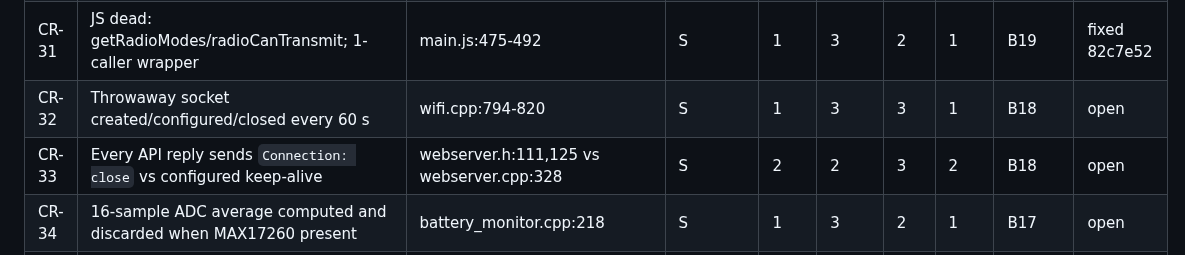
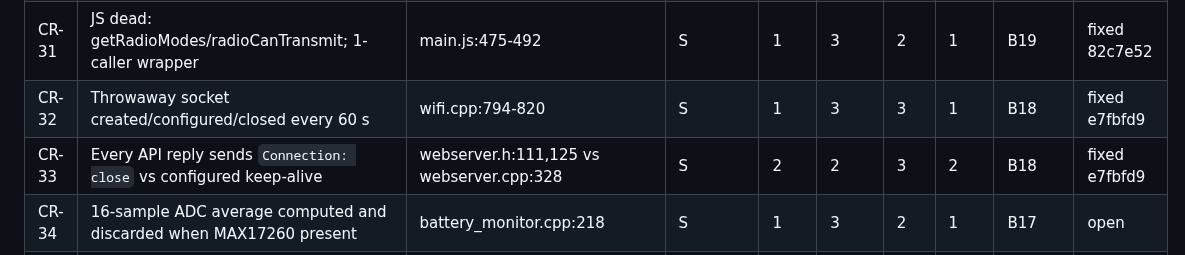
Before and after one commit to SOTAmat/SOTAcat, a Markdown page: docs/dev/code-review-2026-08.md, the part around the change. Rendered like a GitHub page.

Commit message:
docs: B18 fixed (e7fbfd9)

```diff
--- a/docs/dev/code-review-2026-08.md
+++ b/docs/dev/code-review-2026-08.md
@@ -65,8 +65,8 @@ Verification status: **V** = adversarially verified, **S** = spot-checked code f
 | CR-29 | Dead EASE_STEPS define + orphan doc for deleted function                                       | handler_ft8.cpp:337                            | S         | 1   | 3    | 2   | 1   | B19       | fixed 82c7e52 |
 | CR-30 | SC_TASK_PRIORITY_HIGH unused                                                                   | globals.h:18                                   | S         | 1   | 3    | 3   | 1   | B19       | fixed 82c7e52 |
 | CR-31 | JS dead: getRadioModes/radioCanTransmit; 1-caller wrapper                                      | main.js:475-492                                | S         | 1   | 3    | 2   | 1   | B19       | fixed 82c7e52 |
-| CR-32 | Throwaway socket created/configured/closed every 60 s                                          | wifi.cpp:794-820                               | S         | 1   | 3    | 3   | 1   | B18       | open   |
-| CR-33 | Every API reply sends `Connection: close` vs configured keep-alive                             | webserver.h:111,125 vs webserver.cpp:328       | S         | 2   | 2    | 3   | 2   | B18       | open   |
+| CR-32 | Throwaway socket created/configured/closed every 60 s                                          | wifi.cpp:794-820                               | S         | 1   | 3    | 3   | 1   | B18       | fixed e7fbfd9 |
+| CR-33 | Every API reply sends `Connection: close` vs configured keep-alive                             | webserver.h:111,125 vs webserver.cpp:328       | S         | 2   | 2    | 3   | 2   | B18       | fixed e7fbfd9 |
 | CR-34 | 16-sample ADC average computed and discarded when MAX17260 present                             | battery_monitor.cpp:218                        | S         | 1   | 3    | 2   | 1   | B17       | open   |
 | CR-35 | mdns forced to DEBUG log level in every build                                                  | main.cpp:9                                     | S         | 1   | 3    | 3   | 1   | B19       | fixed 82c7e52 |
 | CR-36 | "above 80%" comments vs BATTERY_SHUTOFF_PERCENTAGE 70 (×2)                                     | setup.cpp:38, idle_status_task.cpp:85          | S         | 1   | 3    | 2   | 1   | B17       | open   |
```
